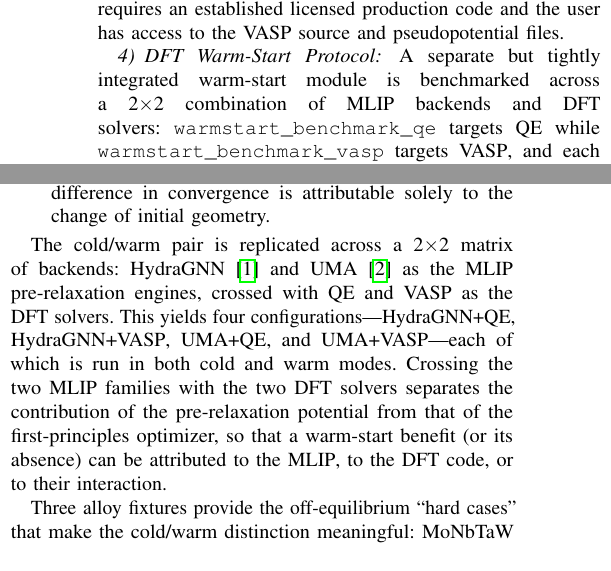
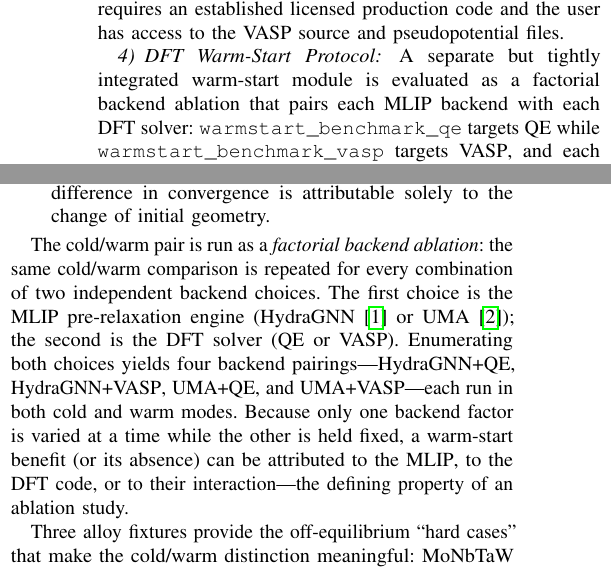
Before and after one commit to ORNL/matsim-agents, a LaTeX paper (docs/paper/main.tex, which reads docs/paper/tables/warmstart_matrix.tex): two parts of the columns of pages 5 and 6 of 12, joined at a grey line, cut so that both start at the same text. Compiled offline with pdfLaTeX.

Commit message:
docs(paper): replace '2x2 matrix' jargon with 'factorial backend ablation'

```diff
--- a/docs/paper/main.tex
+++ b/docs/paper/main.tex
@@ -556,8 +557,8 @@ established licensed production code and the user has access to the \acs{VASP} s
 and pseudopotential files.
 
 \subsubsection{DFT Warm-Start Protocol}
-A separate but tightly integrated warm-start module is benchmarked across a
-2$\times$2 combination of \acs{MLIP} backends and \acs{DFT} solvers:
+A separate but tightly integrated warm-start module is evaluated as a factorial
+backend ablation that pairs each \acs{MLIP} backend with each \acs{DFT} solver:
 \texttt{warmstart\_benchmark\_qe} targets \acs{QE} while
 \texttt{warmstart\_benchmark\_vasp} targets \acs{VASP}, and each module accepts
 either HydraGNN~\cite{hydragnn} (graph-neural-network \acs{GFM}) or
@@ -726,15 +728,16 @@ ways of initializing each first-principles geometry optimization:
   attributable solely to the change of initial geometry.
 \end{itemize}
 
-The cold/warm pair is replicated across a 2$\times$2 matrix of backends:
-HydraGNN~\cite{hydragnn} and UMA~\cite{wood2025uma} as the \acs{MLIP}
-pre-relaxation engines, crossed with \acs{QE} and \acs{VASP} as the \acs{DFT}
-solvers. This yields four configurations---HydraGNN+\acs{QE}, HydraGNN+\acs{VASP},
-UMA+\acs{QE}, and UMA+\acs{VASP}---each of which is run in both cold and warm
-modes. Crossing the two \acs{MLIP} families with the two \acs{DFT} solvers
-separates the contribution of the pre-relaxation potential from that of the
-first-principles optimizer, so that a warm-start benefit (or its absence) can be
-attributed to the \acs{MLIP}, to the \acs{DFT} code, or to their interaction.
+The cold/warm pair is run as a \emph{factorial backend ablation}: the same
+cold/warm comparison is repeated for every combination of two independent
+backend choices. The first choice is the \acs{MLIP} pre-relaxation engine
+(HydraGNN~\cite{hydragnn} or UMA~\cite{wood2025uma}); the second is the \acs{DFT}
+solver (\acs{QE} or \acs{VASP}). Enumerating both choices yields four backend
+pairings---HydraGNN+\acs{QE}, HydraGNN+\acs{VASP}, UMA+\acs{QE}, and
+UMA+\acs{VASP}---each run in both cold and warm modes. Because only one backend
+factor is varied at a time while the other is held fixed, a warm-start benefit
+(or its absence) can be attributed to the \acs{MLIP}, to the \acs{DFT} code, or to
+their interaction---the defining property of an ablation study.
 
 Three alloy fixtures provide the off-equilibrium ``hard cases'' that make the
 cold/warm distinction meaningful: MoNbTaW \acs{HEA} (16-atom BCC supercell),
--- a/docs/paper/tables/warmstart_matrix.tex
+++ b/docs/paper/tables/warmstart_matrix.tex
@@ -5,3 +4,5 @@ matrix for the three alloy fixtures. \acs{BFGS} = ionic steps; \acs{SCF} = total
+that pairs each \acs{MLIP} backend with each \acs{DFT} solver, across the three
+alloy fixtures. \acs{BFGS} = ionic steps; \acs{SCF} = total
 self-consistent-field iterations; values are averaged over the available repeats.
 $\Delta_\text{SCF}<0$ indicates fewer total \acs{SCF} iterations for the warm
 start. TBD entries are pending Perlmutter jobs.}
```
Also changed, not shown: docs/paper/main.tex (22 more changed lines), docs/paper/tables/warmstart_matrix.tex (5 more changed lines), 1 other file.
